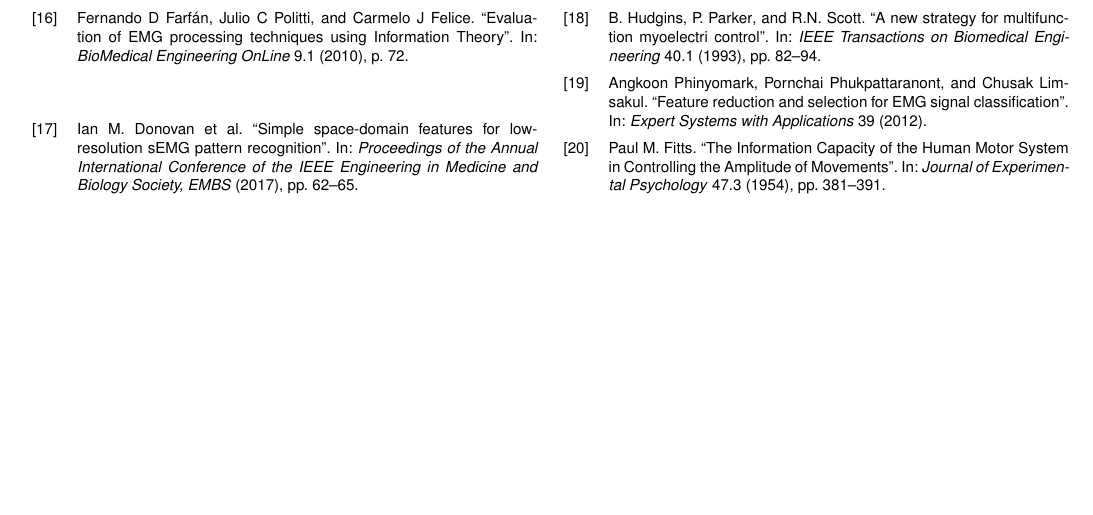
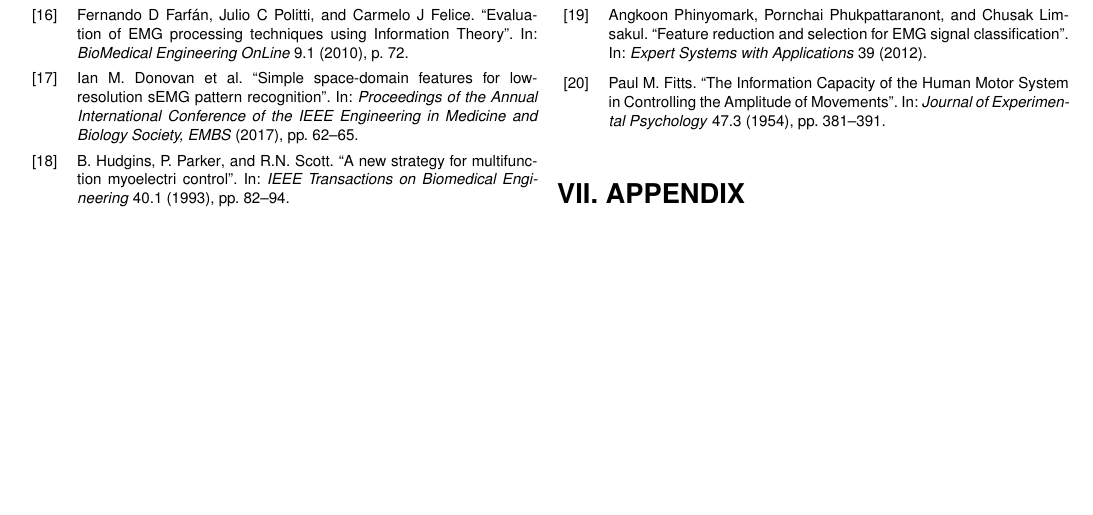
Before and after one commit to oliverDam/8semester-projekt, a LaTeX thesis (main_Paper_Final.tex): part of page 11 of 11, cut so that both start at the same text. Compiled offline with pdfLaTeX.

Commit message:
this is appendix

```diff
--- a/main_Paper_Final.tex
+++ b/main_Paper_Final.tex
@@ -211,7 +211,8 @@
 	\urlstyle{same}
 	\printbibliography
 
-
+		\section*{VII. APPENDIX}%%%%%%%%%%%%%%%%%%%%%%%%%%%%%%%%%%%%%%%%%%%%%%%%%%%%%%%%%%%%%%%%
+		\input{contents/zxPaper/appendix.tex}
 
 	%			\bibitem{citeKey} author, title, publisher , volume, year
 
```
Also changed, not shown: contents/zxPaper/appendix.tex (added, +3 -0 lines).
